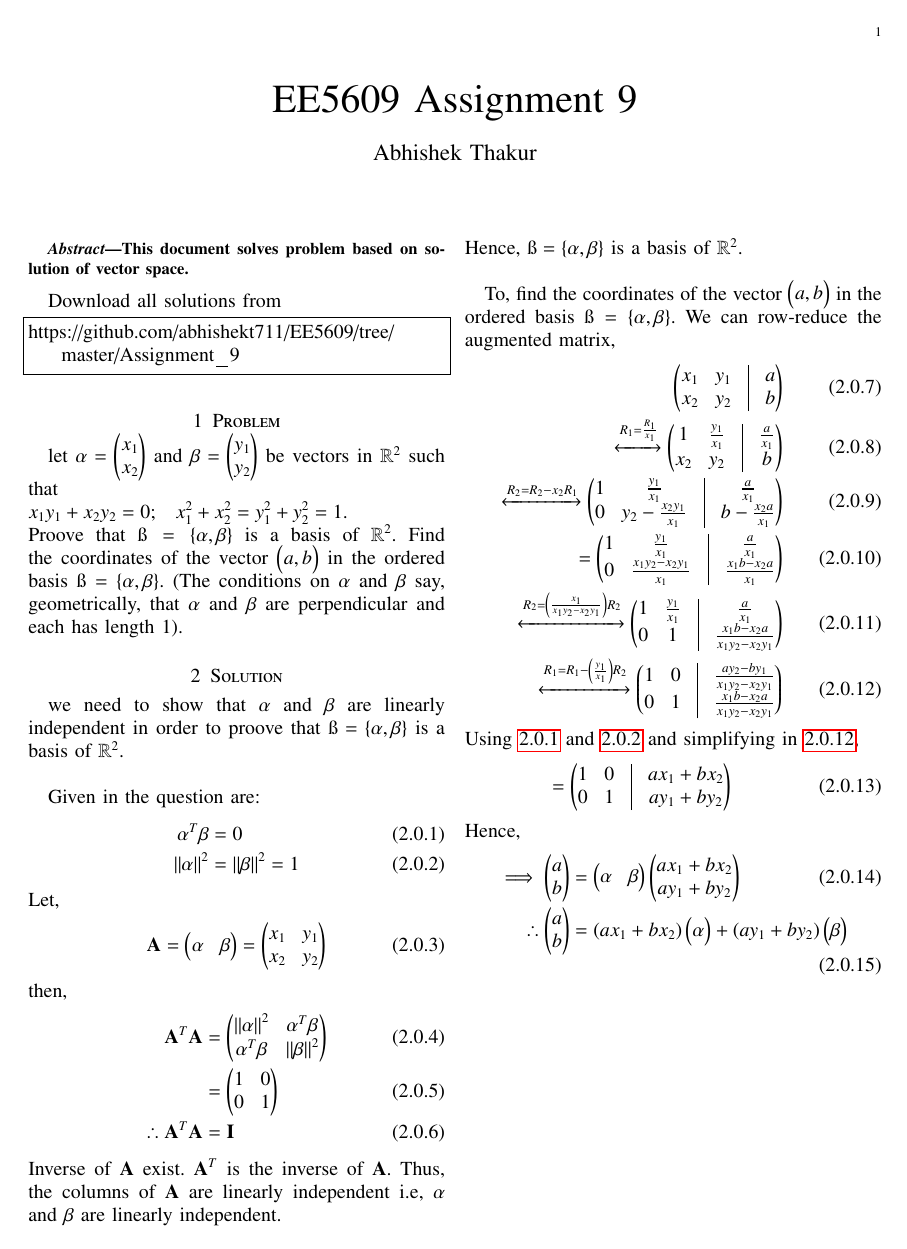
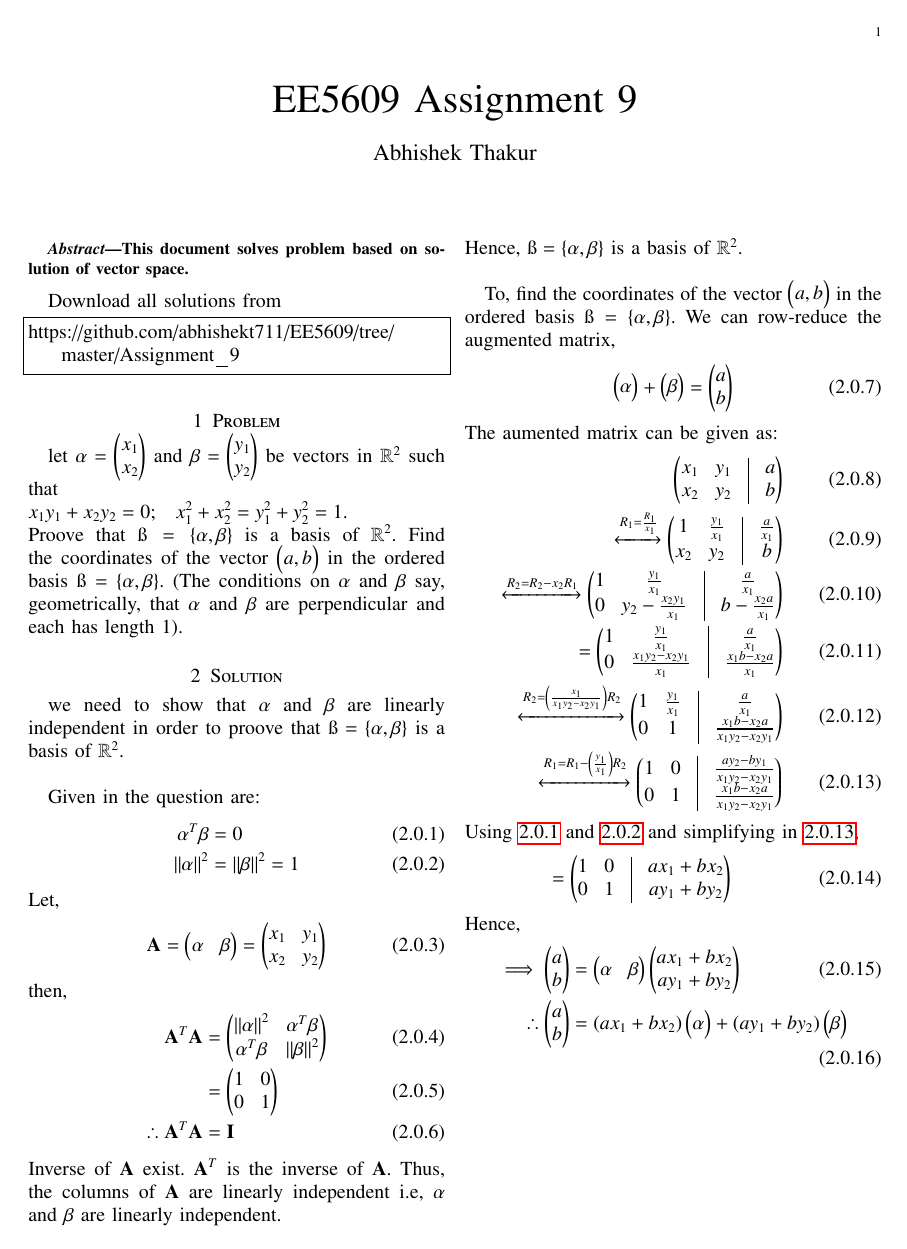
Before and after one commit to abhishekt711/EE5609, a LaTeX problem sheet (Assignment_9/Assignment_9.tex): the whole page. Compiled offline with pdfLaTeX.

Commit message:
Add files via upload

```diff
--- a/Assignment_9/Assignment_9.tex
+++ b/Assignment_9/Assignment_9.tex
@@ -168,6 +168,10 @@ Hence, $\ss=\{\vec{\alpha},\vec{\beta}\}$ is a basis of $\mathbb{R}^2$.\\
 To, find the coordinates of the vector $\myvec{a,b}$ in the ordered basis $\ss=\{\vec{\alpha},\vec{\beta}\}$. We
 can row-reduce the augmented matrix,
    \begin{align}
+   \myvec{\alpha}+\myvec{\beta}=\myvec{a\\b}
+   \end{align}
+   The aumented matrix can be given as:
+   \begin{align}
       \myvec{x_1&y_1&\vrule&a\\x_2&y_2&\vrule&b}\\
         \xleftrightarrow{R_1=\frac{R_1}{x_1}}\myvec{1&\frac{y_1}{x_1}&\vrule&\frac{a}{x_1}\\x_2&y_2&\vrule&b}\\
      \xleftrightarrow{R_2=R_2-x_2R_1}\myvec{1&\frac{y_1}{x_1}&\vrule&\frac{a}{x_1}\\0&y_2-\frac{x_2y_1}{x_1}&\vrule&b-\frac{x_2a}{x_1}}\\
```
Also changed, not shown: Assignment_9/Assignment_9.pdf.
